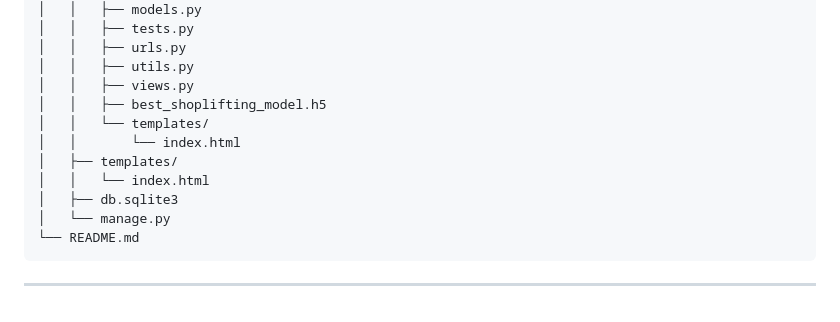
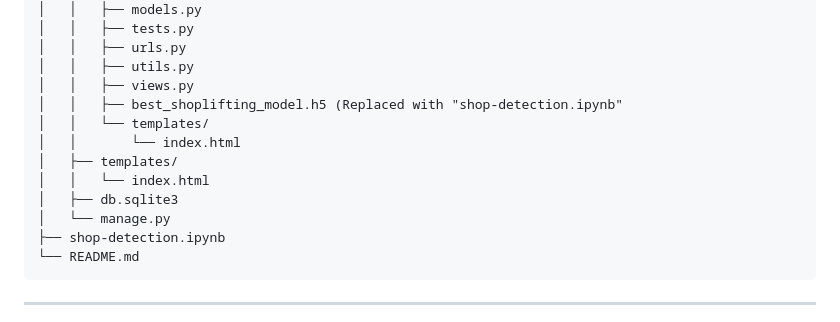
Before and after one commit to Abdallah-707/Shoplifting-Detection-, a Markdown page: README.md, the part around the change. Rendered like a GitHub page.

````diff
--- a/README.md
+++ b/README.md
@@ -25,13 +25,14 @@ SHOP/
 │   │   ├── urls.py
 │   │   ├── utils.py
 │   │   ├── views.py
-│   │   ├── best_shoplifting_model.h5
+│   │   ├── best_shoplifting_model.h5 (Replaced with "shop-detection.ipynb"
 │   │   └── templates/
 │   │       └── index.html
 │   ├── templates/
 │   │   └── index.html
 │   ├── db.sqlite3
 │   └── manage.py
+├── shop-detection.ipynb
 └── README.md
 ```
 
````
